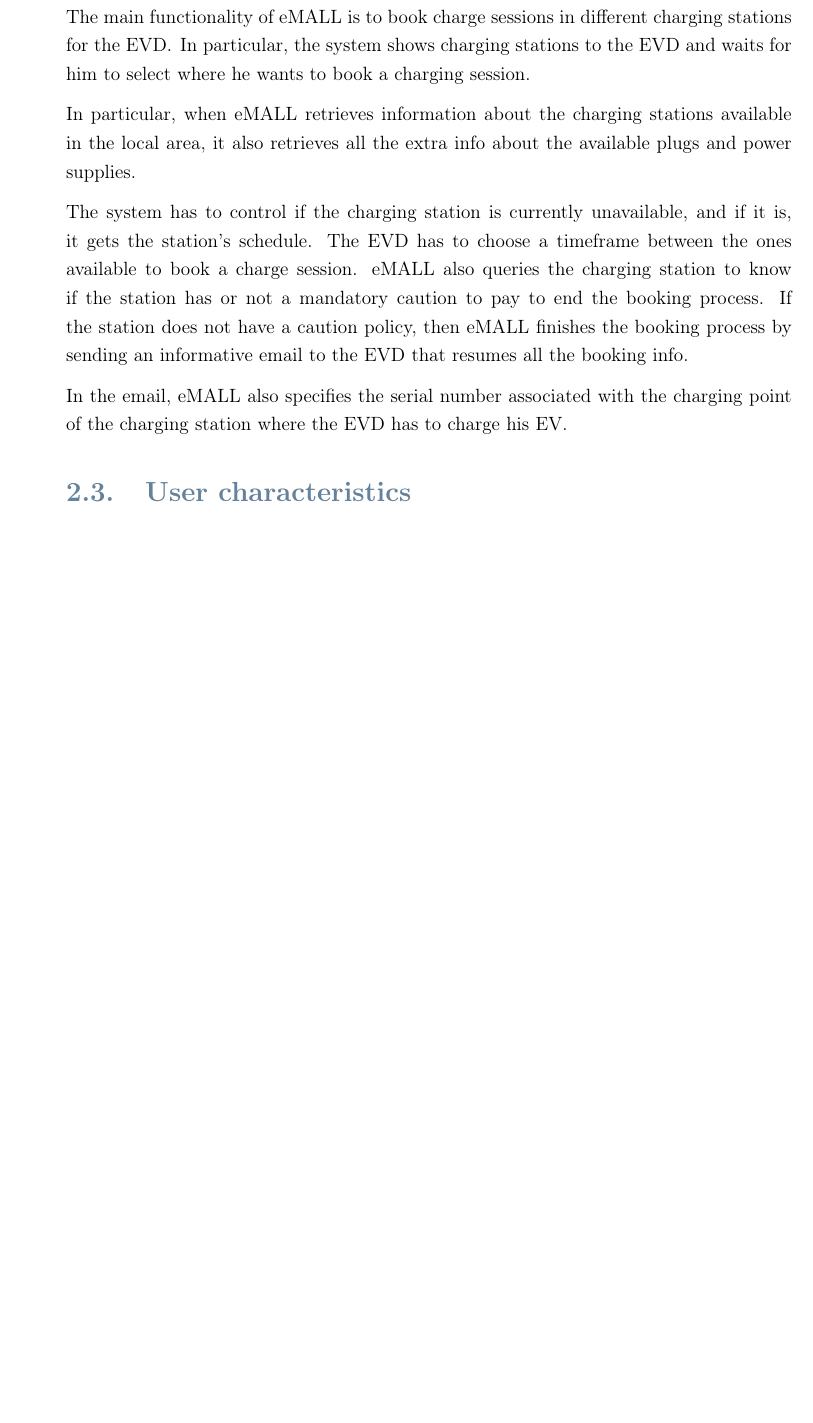
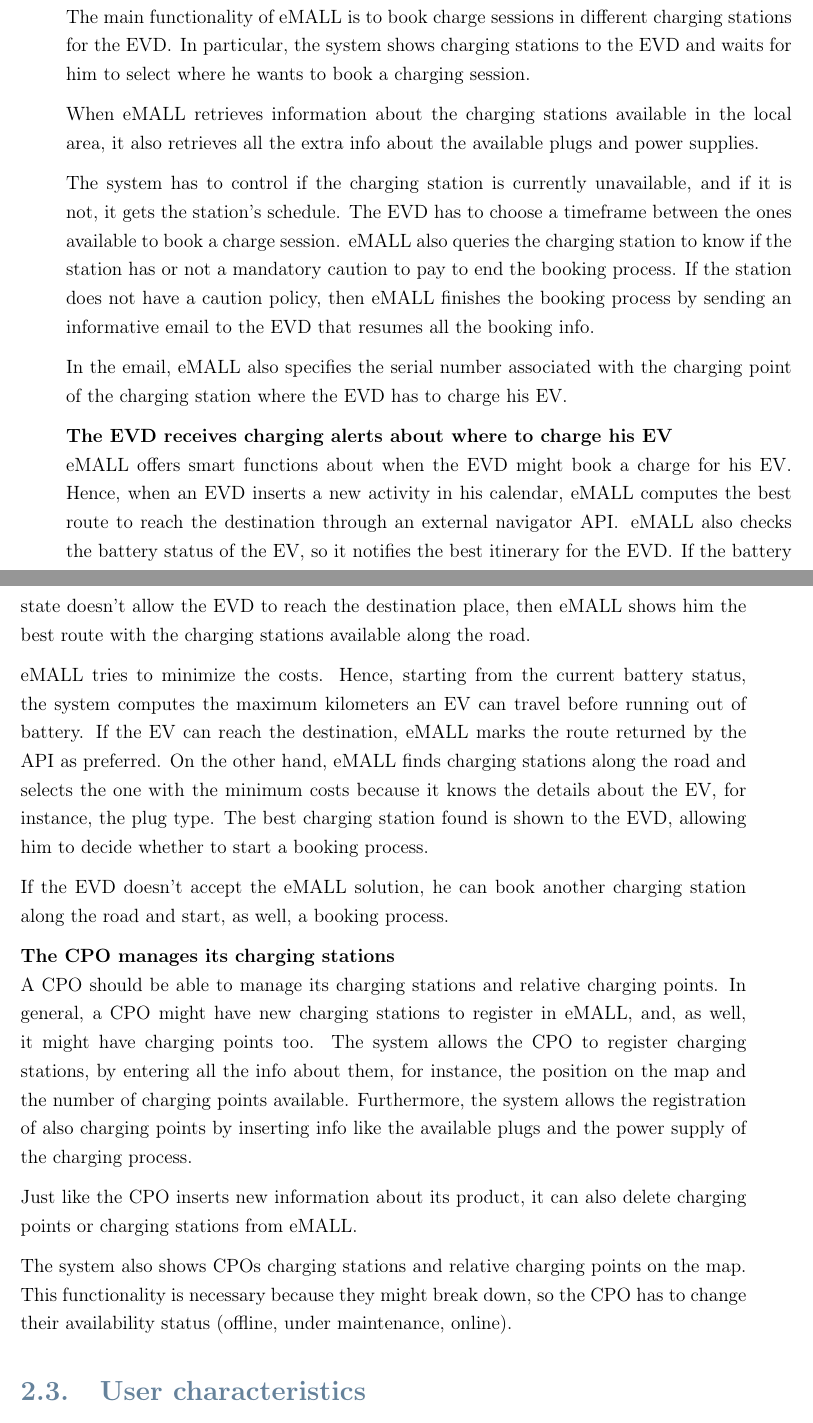
Before and after one commit to IrfEazy/se2-project, a LaTeX thesis (RASD/LaTeXCode/src/Project.tex, which reads RASD/LaTeXCode/src/Chapters/2_-_Overall_Description.tex): part of page 15 of 30 before the commit and two parts of pages 15 and 16 of 32 after it, the two joined at a grey line, cut so that both start at the same text, the shorter picture padded with empty space. Compiled offline with pdfLaTeX.

Commit message:
Write the Product Functions.
Signed-off-by: irfeazy <irfan.cela.5@gmail.com>

```diff
--- a/RASD/LaTeXCode/src/Chapters/2_-_Overall_Description.tex
+++ b/RASD/LaTeXCode/src/Chapters/2_-_Overall_Description.tex
@@ -119,18 +119,43 @@ After selecting the timeframe and verifying its availability, he inserts the dis
 
 \section{Product functions}
 \label{sec:product_functions}%
-\textbf{The EVD books a charging session}\\
+\textbf{The EVD books a charging session} \\
 The main functionality of eMALL is to book charge sessions in different charging stations for the EVD\@.
 In particular, the system shows charging stations to the EVD and waits for him to select where he wants to book a charging session.
 
-In particular, when eMALL retrieves information about the charging stations available in the local area, it also retrieves all the extra info about the available plugs and power supplies.
+When eMALL retrieves information about the charging stations available in the local area, it also retrieves all the extra info about the available plugs and power supplies.
 
-The system has to control if the charging station is currently unavailable, and if it is, it gets the station's schedule.
+The system has to control if the charging station is currently unavailable, and if it is not, it gets the station's schedule.
 The EVD has to choose a timeframe between the ones available to book a charge session.
 eMALL also queries the charging station to know if the station has or not a mandatory caution to pay to end the booking process.
 If the station does not have a caution policy, then eMALL finishes the booking process by sending an informative email to the EVD that resumes all the booking info.
 
 In the email, eMALL also specifies the serial number associated with the charging point of the charging station where the EVD has to charge his EV\@.
+
+\textbf{The EVD receives charging alerts about where to charge his EV} \\
+eMALL offers smart functions about when the EVD might book a charge for his EV\@.
+Hence, when an EVD inserts a new activity in his calendar, eMALL computes the best route to reach the destination through an external navigator API\@.
+eMALL also checks the battery status of the EV, so it notifies the best itinerary for the EVD\@.
+If the battery state doesn't allow the EVD to reach the destination place, then eMALL shows him the best route with the charging stations available along the road.
+
+eMALL tries to minimize the costs.
+Hence, starting from the current battery status, the system computes the maximum kilometers an EV can travel before running out of battery.
+If the EV can reach the destination, eMALL marks the route returned by the API as preferred.
+On the other hand, eMALL finds charging stations along the road and selects the one with the minimum costs because it knows the details about the EV, for instance, the plug type.
+The best charging station found is shown to the EVD, allowing him to decide whether to start a booking process.
+
+If the EVD doesn't accept the eMALL solution, he can book another charging station along the road and start, as well, a booking process.
+
+\textbf{The CPO manages its charging stations} \\
+A CPO should be able to manage its charging stations and relative charging points.
+In general, a CPO might have new charging stations to register in eMALL, and, as well, it might have charging points too.
+The system allows the CPO to register charging stations, by entering all the info about them, for instance, the position on the map and the number of charging points available.
+Furthermore, the system allows the registration of also charging points by inserting info like the available plugs and the power supply of the charging process.
+
+Just like the CPO inserts new information about its product, it can also delete charging points or charging stations from eMALL\@.
+
+The system also shows CPOs charging stations and relative charging points on the map.
+This functionality is necessary because they might break down, so the CPO has to change their availability status (offline, under maintenance, online).
 
 
 \section{User characteristics}
```
Also changed, not shown: RASD/LaTeXCode/out/Project.pdf.
